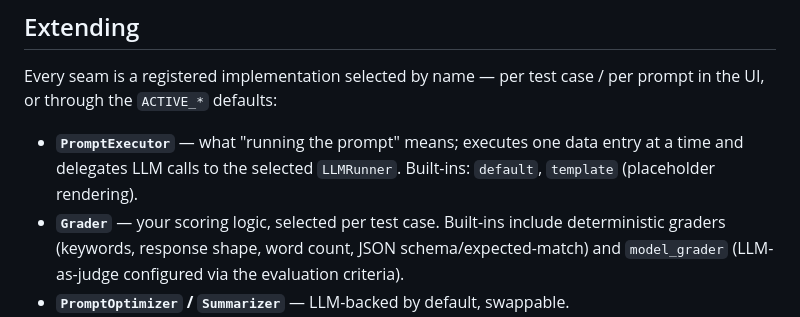
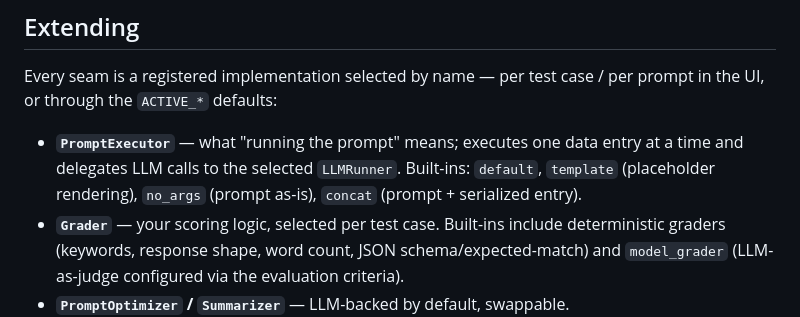
Before and after one commit to tsvetan-bondzhov/prompt-optimizer, a Markdown page: README.md, the part around the change. Drawn GitHub-style.

Commit message:
Mention no_args and concat executors in the README extending section
Co-Authored-By: Claude Fable 5 <noreply@anthropic.com>

```diff
--- a/README.md
+++ b/README.md
@@ -130,7 +130,8 @@ per prompt in the UI, or through the `ACTIVE_*` defaults:
 
 - **`PromptExecutor`** — what "running the prompt" means; executes one data
   entry at a time and delegates LLM calls to the selected `LLMRunner`.
-  Built-ins: `default`, `template` (placeholder rendering).
+  Built-ins: `default`, `template` (placeholder rendering), `no_args`
+  (prompt as-is), `concat` (prompt + serialized entry).
 - **`Grader`** — your scoring logic, selected per test case. Built-ins include
   deterministic graders (keywords, response shape, word count, JSON
   schema/expected-match) and `model_grader` (LLM-as-judge configured via the
```
